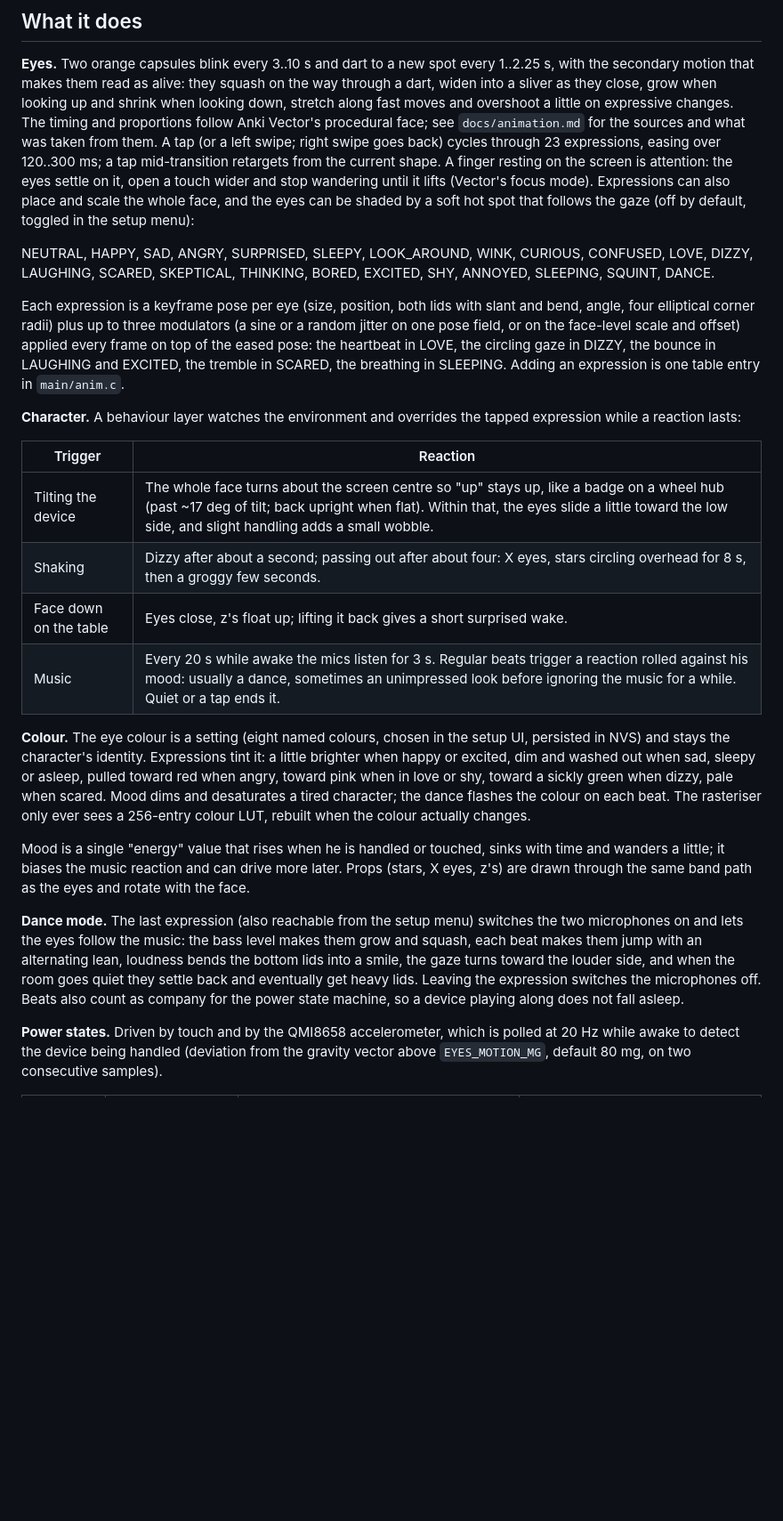
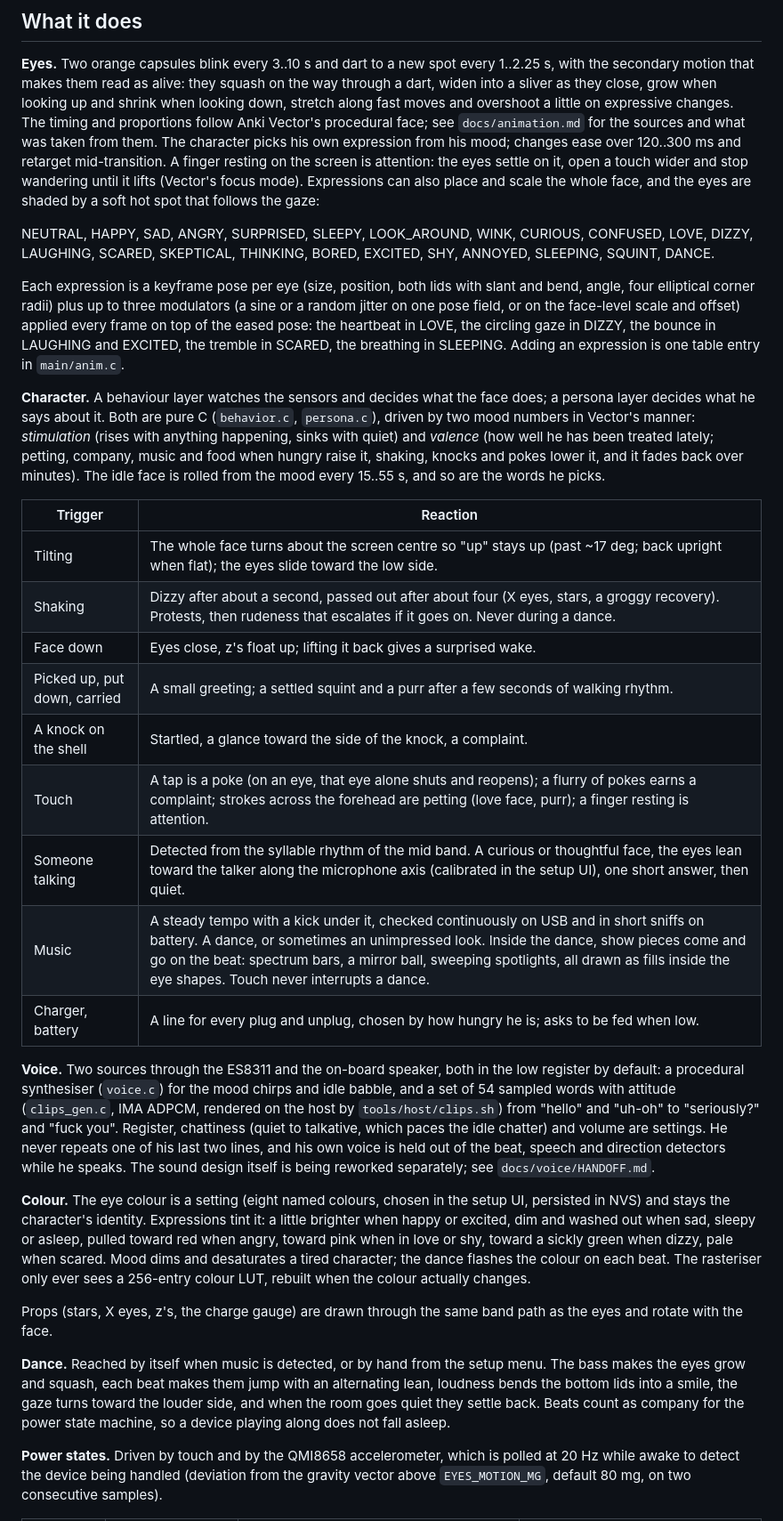
Before and after one commit to nimoalr/esp32-companion, a Markdown page: README.md, the part around one of its changes. Shown at 89% size. GitHub-like rendering; blank space fills up the shorter version.

Commit message:
README: what the character does now (moods, touch, talking, handling, voice, dance visuals), the setup screens, the layout

```diff
--- a/README.md
+++ b/README.md
@@ -38,13 +40,12 @@ they squash on the way through a dart, widen into a sliver as they close,
 grow when looking up and shrink when looking down, stretch along fast moves
 and overshoot a little on expressive changes. The timing and proportions
 follow Anki Vector's procedural face; see `docs/animation.md` for the sources
-and what was taken from them. A tap (or a left swipe; right swipe goes back)
-cycles through 23 expressions, easing over 120..300 ms; a tap mid-transition
-retargets from the current shape. A finger resting on the screen is
-attention: the eyes settle on it, open a touch wider and stop wandering
-until it lifts (Vector's focus mode). Expressions can also place and scale
-the whole face, and the eyes can be shaded by a soft hot spot that follows
-the gaze (off by default, toggled in the setup menu):
+and what was taken from them. The character picks his own expression from
+his mood; changes ease over 120..300 ms and retarget mid-transition. A finger
+resting on the screen is attention: the eyes settle on it, open a touch wider
+and stop wandering until it lifts (Vector's focus mode). Expressions can also
+place and scale the whole face, and the eyes are shaded by a soft hot spot
+that follows the gaze:
 
 NEUTRAL, HAPPY, SAD, ANGRY, SURPRISED, SLEEPY, LOOK_AROUND, WINK, CURIOUS,
 CONFUSED, LOVE, DIZZY, LAUGHING, SCARED, SKEPTICAL, THINKING, BORED, EXCITED,
@@ -57,15 +58,36 @@ scale and offset) applied every frame on top of the eased pose: the heartbeat in
 bounce in LAUGHING and EXCITED, the tremble in SCARED, the breathing in
 SLEEPING. Adding an expression is one table entry in `main/anim.c`.
 
-**Character.** A behaviour layer watches the environment and overrides the
-tapped expression while a reaction lasts:
+**Character.** A behaviour layer watches the sensors and decides what the
+face does; a persona layer decides what he says about it. Both are pure C
+(`behavior.c`, `persona.c`), driven by two mood numbers in Vector's manner:
+*stimulation* (rises with anything happening, sinks with quiet) and
+*valence* (how well he has been treated lately; petting, company, music and
+food when hungry raise it, shaking, knocks and pokes lower it, and it fades
+back over minutes). The idle face is rolled from the mood every 15..55 s,
+and so are the words he picks.
 
 | Trigger | Reaction |
 | --- | --- |
-| Tilting the device | The whole face turns about the screen centre so "up" stays up, like a badge on a wheel hub (past ~17 deg of tilt; back upright when flat). Within that, the eyes slide a little toward the low side, and slight handling adds a small wobble. |
-| Shaking | Dizzy after about a second; passing out after about four: X eyes, stars circling overhead for 8 s, then a groggy few seconds. |
-| Face down on the table | Eyes close, z's float up; lifting it back gives a short surprised wake. |
-| Music | Every 20 s while awake the mics listen for 3 s. Regular beats trigger a reaction rolled against his mood: usually a dance, sometimes an unimpressed look before ignoring the music for a while. Quiet or a tap ends it. |
+| Tilting | The whole face turns about the screen centre so "up" stays up (past ~17 deg; back upright when flat); the eyes slide toward the low side. |
+| Shaking | Dizzy after about a second, passed out after about four (X eyes, stars, a groggy recovery). Protests, then rudeness that escalates if it goes on. Never during a dance. |
+| Face down | Eyes close, z's float up; lifting it back gives a surprised wake. |
+| Picked up, put down, carried | A small greeting; a settled squint and a purr after a few seconds of walking rhythm. |
+| A knock on the shell | Startled, a glance toward the side of the knock, a complaint. |
+| Touch | A tap is a poke (on an eye, that eye alone shuts and reopens); a flurry of pokes earns a complaint; strokes across the forehead are petting (love face, purr); a finger resting is attention. |
+| Someone talking | Detected from the syllable rhythm of the mid band. A curious or thoughtful face, the eyes lean toward the talker along the microphone axis (calibrated in the setup UI), one short answer, then quiet. |
+| Music | A steady tempo with a kick under it, checked continuously on USB and in short sniffs on battery. A dance, or sometimes an unimpressed look. Inside the dance, show pieces come and go on the beat: spectrum bars, a mirror ball, sweeping spotlights, all drawn as fills inside the eye shapes. Touch never interrupts a dance. |
+| Charger, battery | A line for every plug and unplug, chosen by how hungry he is; asks to be fed when low. |
+
+**Voice.** Two sources through the ES8311 and the on-board speaker, both in
+the low register by default: a procedural synthesiser (`voice.c`) for the
+mood chirps and idle babble, and a set of 54 sampled words with attitude
+(`clips_gen.c`, IMA ADPCM, rendered on the host by `tools/host/clips.sh`)
+from "hello" and "uh-oh" to "seriously?" and "fuck you". Register, chattiness
+(quiet to talkative, which paces the idle chatter) and volume are settings.
+He never repeats one of his last two lines, and his own voice is held out of
+the beat, speech and direction detectors while he speaks. The sound design
+itself is being reworked separately; see `docs/voice/HANDOFF.md`.
 
 **Colour.** The eye colour is a setting (eight named colours, chosen in the
 setup UI, persisted in NVS) and stays the character's identity. Expressions
@@ -76,19 +98,15 @@ and desaturates a tired character; the dance flashes the colour on each
 beat. The rasteriser only ever sees a 256-entry colour LUT, rebuilt when the
 colour actually changes.
 
-Mood is a single "energy" value that rises when he is handled or touched,
-sinks with time and wanders a little; it biases the music reaction and can
-drive more later. Props (stars, X eyes, z's) are drawn through the
-same band path as the eyes and rotate with the face.
+Props (stars, X eyes, z's, the charge gauge) are drawn through the same band
+path as the eyes and rotate with the face.
 
-**Dance mode.** The last expression (also reachable from the setup menu)
-switches the two microphones on and lets the eyes follow the music: the
-bass level makes them grow and squash, each beat makes them jump with an
-alternating lean, loudness bends the bottom lids into a smile, the gaze
-turns toward the louder side, and when the room goes quiet they settle back
-and eventually get heavy lids. Leaving the expression switches the
-microphones off. Beats also count as company for the power state machine,
-so a device playing along does not fall asleep.
+**Dance.** Reached by itself when music is detected, or by hand from the
+setup menu. The bass makes the eyes grow and squash, each beat makes them
+jump with an alternating lean, loudness bends the bottom lids into a smile,
+the gaze turns toward the louder side, and when the room goes quiet they
+settle back. Beats count as company for the power state machine, so a
+device playing along does not fall asleep.
 
 **Power states.** Driven by touch and by the QMI8658 accelerometer, which is
 polled at 20 Hz while awake to detect the device being handled (deviation from
```
Also changed, not shown: other parts of README.md (+34 -23 lines).
